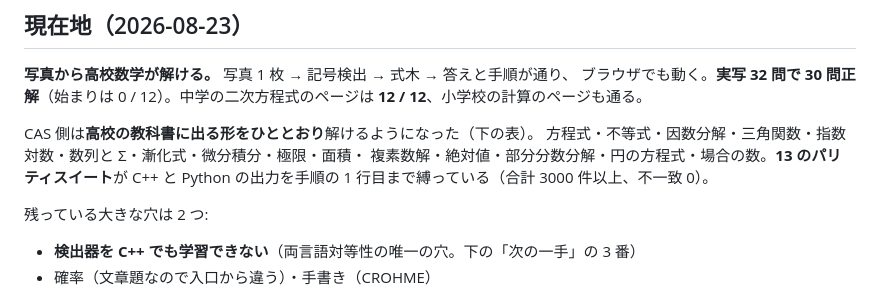
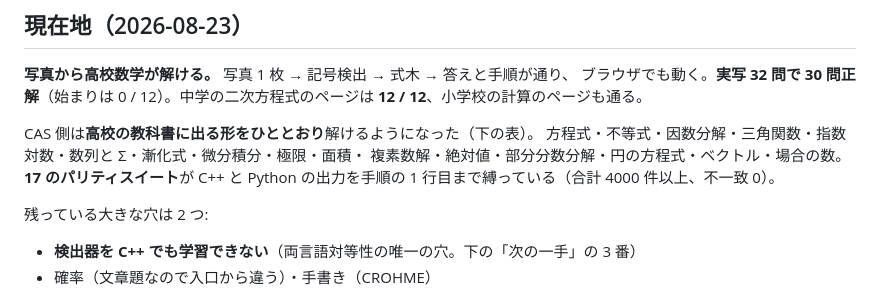
Before and after one commit to yomei-o/mathcam_cpp, a Markdown page: RESUME.md, the part around the change. Drawn GitHub-style.

Commit message:
RESUME の数え（17 スイート、ベクトルを追加）
Co-Authored-By: Claude Opus 5 (1M context) <noreply@anthropic.com>

```diff
--- a/RESUME.md
+++ b/RESUME.md
@@ -11,8 +11,8 @@
 
 CAS 側は**高校の教科書に出る形をひととおり**解けるようになった（下の表）。
 方程式・不等式・因数分解・三角関数・指数対数・数列と Σ・漸化式・微分積分・極限・面積・
-複素数解・絶対値・部分分数分解・円の方程式・場合の数。**13 のパリティスイート**が
-C++ と Python の出力を手順の 1 行目まで縛っている（合計 3000 件以上、不一致 0）。
+複素数解・絶対値・部分分数分解・円の方程式・ベクトル・場合の数。**17 のパリティスイート**が
+C++ と Python の出力を手順の 1 行目まで縛っている（合計 4000 件以上、不一致 0）。
 
 残っている大きな穴は 2 つ:
 * **検出器を C++ でも学習できない**（両言語対等性の唯一の穴。下の「次の一手」の 3 番）
```
